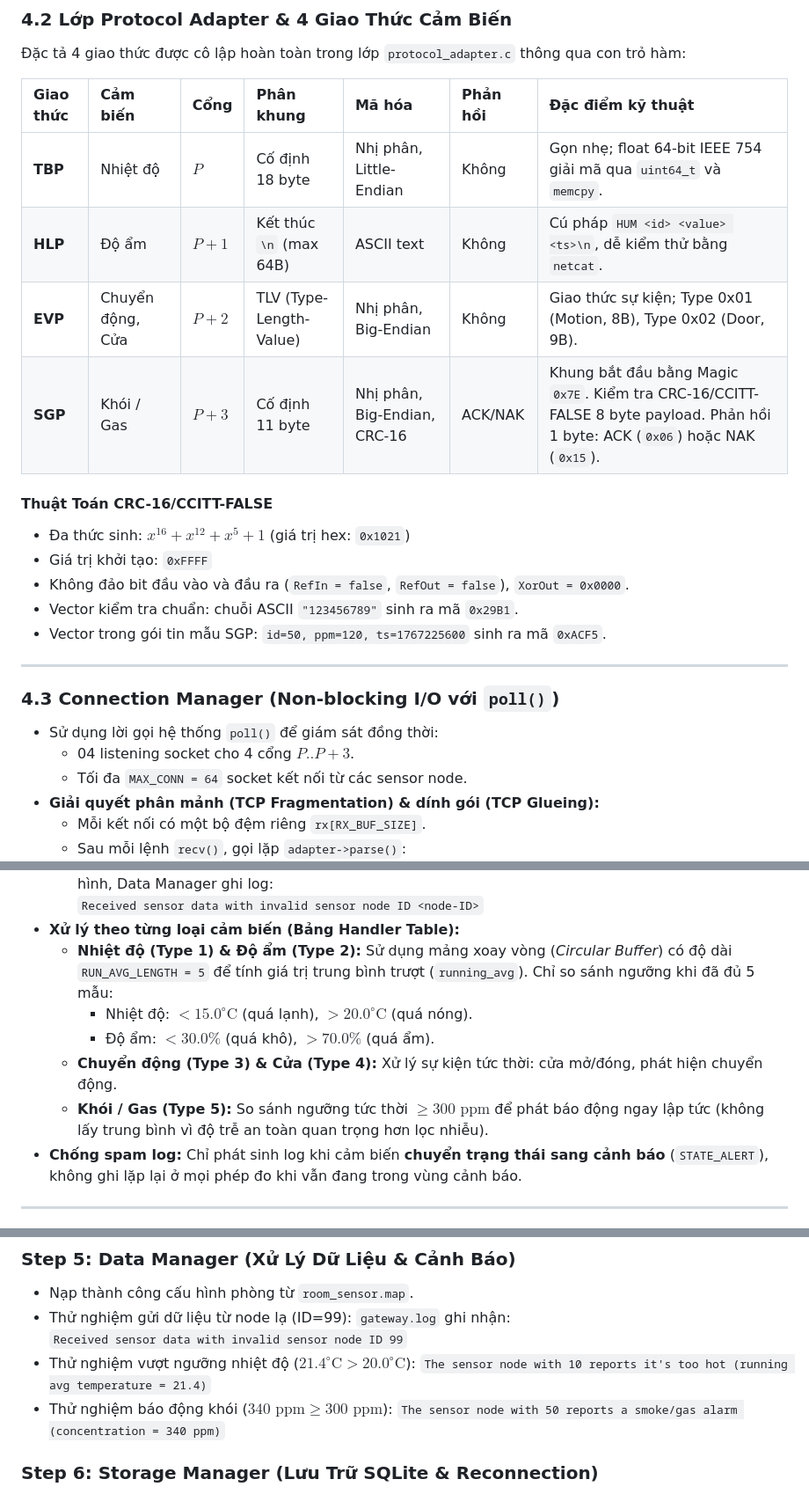
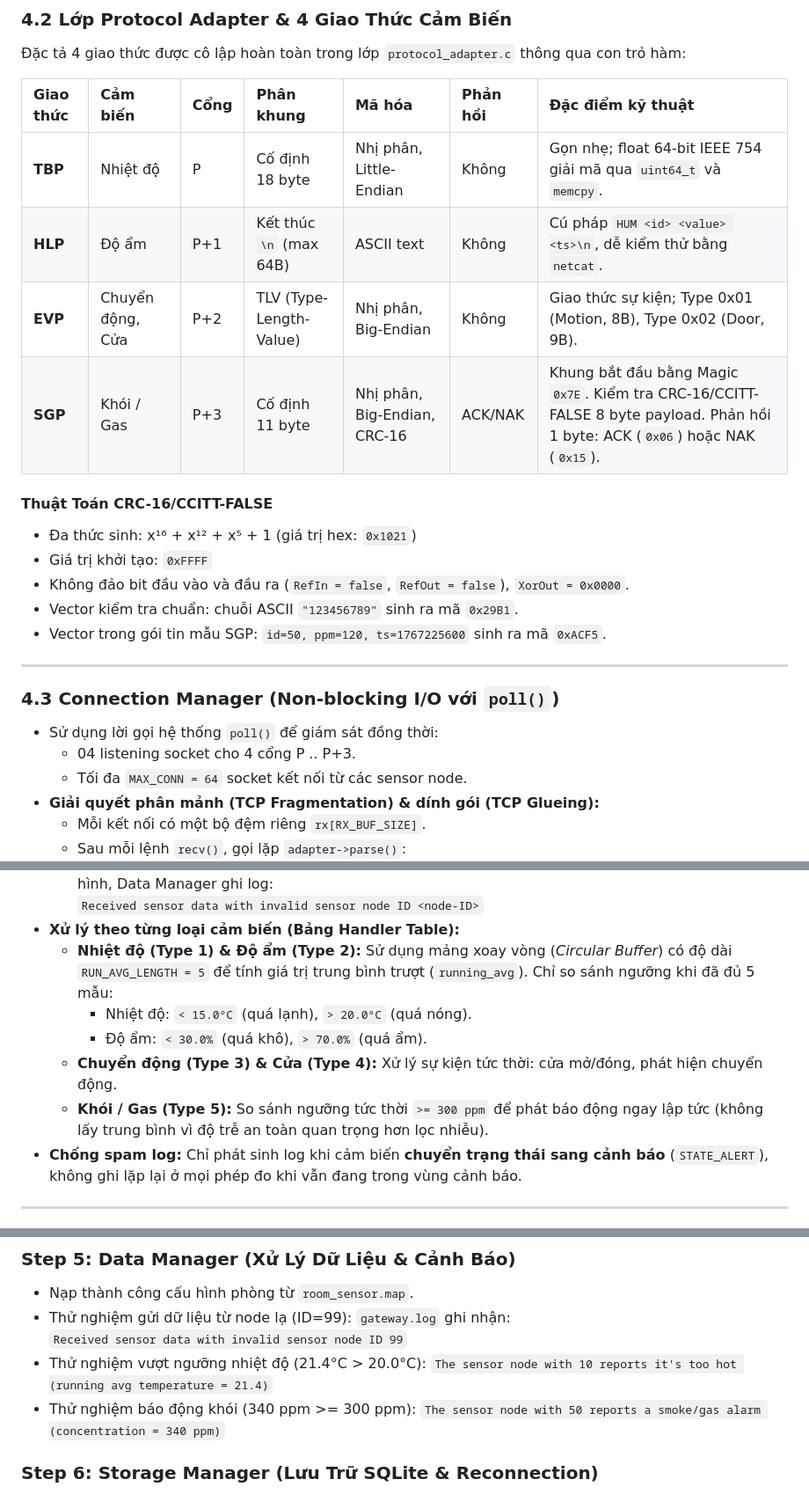
Before and after one commit to MinhQuocNguyenHoang/Linux_K26.3_Assignment, a Markdown page: README.md, 3 parts joined by grey strips. Shown at 88% size. Rendered like a GitHub page.

```diff
--- a/README.md
+++ b/README.md
@@ -208,13 +210,13 @@ c:\Users\Asus\Documents\Assignment_dev_linux/
 
 | Giao thức | Cảm biến | Cổng | Phân khung | Mã hóa | Phản hồi | Đặc điểm kỹ thuật |
 | :--- | :--- | :--- | :--- | :--- | :--- | :--- |
-| **TBP** | Nhiệt độ | $P$ | Cố định 18 byte | Nhị phân, Little-Endian | Không | Gọn nhẹ; float 64-bit IEEE 754 giải mã qua `uint64_t` và `memcpy`. |
-| **HLP** | Độ ẩm | $P+1$ | Kết thúc `\n` (max 64B) | ASCII text | Không | Cú pháp `HUM <id> <value> <ts>\n`, dễ kiểm thử bằng `netcat`. |
-| **EVP** | Chuyển động, Cửa | $P+2$ | TLV (Type-Length-Value) | Nhị phân, Big-Endian | Không | Giao thức sự kiện; Type 0x01 (Motion, 8B), Type 0x02 (Door, 9B). |
-| **SGP** | Khói / Gas | $P+3$ | Cố định 11 byte | Nhị phân, Big-Endian, CRC-16 | ACK/NAK | Khung bắt đầu bằng Magic `0x7E`. Kiểm tra CRC-16/CCITT-FALSE 8 byte payload. Phản hồi 1 byte: ACK (`0x06`) hoặc NAK (`0x15`). |
+| **TBP** | Nhiệt độ | P | Cố định 18 byte | Nhị phân, Little-Endian | Không | Gọn nhẹ; float 64-bit IEEE 754 giải mã qua `uint64_t` và `memcpy`. |
+| **HLP** | Độ ẩm | P+1 | Kết thúc `\n` (max 64B) | ASCII text | Không | Cú pháp `HUM <id> <value> <ts>\n`, dễ kiểm thử bằng `netcat`. |
+| **EVP** | Chuyển động, Cửa | P+2 | TLV (Type-Length-Value) | Nhị phân, Big-Endian | Không | Giao thức sự kiện; Type 0x01 (Motion, 8B), Type 0x02 (Door, 9B). |
+| **SGP** | Khói / Gas | P+3 | Cố định 11 byte | Nhị phân, Big-Endian, CRC-16 | ACK/NAK | Khung bắt đầu bằng Magic `0x7E`. Kiểm tra CRC-16/CCITT-FALSE 8 byte payload. Phản hồi 1 byte: ACK (`0x06`) hoặc NAK (`0x15`). |
 
 #### Thuật Toán CRC-16/CCITT-FALSE
-- Đa thức sinh: $x^{16} + x^{12} + x^5 + 1$ (giá trị hex: `0x1021`)
+- Đa thức sinh: x¹⁶ + x¹² + x⁵ + 1 (giá trị hex: `0x1021`)
 - Giá trị khởi tạo: `0xFFFF`
 - Không đảo bit đầu vào và đầu ra (`RefIn = false`, `RefOut = false`), `XorOut = 0x0000`.
 - Vector kiểm tra chuẩn: chuỗi ASCII `"123456789"` sinh ra mã `0x29B1`.
@@ -224,7 +226,7 @@ c:\Users\Asus\Documents\Assignment_dev_linux/
 
 ### 4.3 Connection Manager (Non-blocking I/O với `poll()`)
 - Sử dụng lời gọi hệ thống `poll()` để giám sát đồng thời:
-  - 04 listening socket cho 4 cổng $P .. P+3$.
+  - 04 listening socket cho 4 cổng P .. P+3.
   - Tối đa `MAX_CONN = 64` socket kết nối từ các sensor node.
 - **Giải quyết phân mảnh (TCP Fragmentation) & dính gói (TCP Glueing):**
   - Mỗi kết nối có một bộ đệm riêng `rx[RX_BUF_SIZE]`.
@@ -248,10 +250,10 @@ c:\Users\Asus\Documents\Assignment_dev_linux/
     `Received sensor data with invalid sensor node ID <node-ID>`
 - **Xử lý theo từng loại cảm biến (Bảng Handler Table):**
   - **Nhiệt độ (Type 1) & Độ ẩm (Type 2):** Sử dụng mảng xoay vòng (*Circular Buffer*) có độ dài `RUN_AVG_LENGTH = 5` để tính giá trị trung bình trượt (`running_avg`). Chỉ so sánh ngưỡng khi đã đủ 5 mẫu:
-    - Nhiệt độ: $< 15.0^\circ\text{C}$ (quá lạnh), $> 20.0^\circ\text{C}$ (quá nóng).
-    - Độ ẩm: $< 30.0\%$ (quá khô), $> 70.0\%$ (quá ẩm).
+    - Nhiệt độ: `< 15.0°C` (quá lạnh), `> 20.0°C` (quá nóng).
+    - Độ ẩm: `< 30.0%` (quá khô), `> 70.0%` (quá ẩm).
   - **Chuyển động (Type 3) & Cửa (Type 4):** Xử lý sự kiện tức thời: cửa mở/đóng, phát hiện chuyển động.
-  - **Khói / Gas (Type 5):** So sánh ngưỡng tức thời $\ge 300\text{ ppm}$ để phát báo động ngay lập tức (không lấy trung bình vì độ trễ an toàn quan trọng hơn lọc nhiễu).
+  - **Khói / Gas (Type 5):** So sánh ngưỡng tức thời `>= 300 ppm` để phát báo động ngay lập tức (không lấy trung bình vì độ trễ an toàn quan trọng hơn lọc nhiễu).
 - **Chống spam log:** Chỉ phát sinh log khi cảm biến **chuyển trạng thái sang cảnh báo** (`STATE_ALERT`), không ghi lặp lại ở mọi phép đo khi vẫn đang trong vùng cảnh báo.
 
 ---
@@ -435,9 +437,9 @@ Dưới đây là kết quả kiểm thử thực nghiệm chi tiết cho từng
 - Thử nghiệm gửi dữ liệu từ node lạ (ID=99):
   `gateway.log` ghi nhận:
   `Received sensor data with invalid sensor node ID 99`
-- Thử nghiệm vượt ngưỡng nhiệt độ ($21.4^\circ\text{C} > 20.0^\circ\text{C}$):
+- Thử nghiệm vượt ngưỡng nhiệt độ (21.4°C > 20.0°C):
   `The sensor node with 10 reports it's too hot (running avg temperature = 21.4)`
-- Thử nghiệm báo động khói ($340\text{ ppm} \ge 300\text{ ppm}$):
+- Thử nghiệm báo động khói (340 ppm >= 300 ppm):
   `The sensor node with 50 reports a smoke/gas alarm (concentration = 340 ppm)`
 
 ### Step 6: Storage Manager (Lưu Trữ SQLite & Reconnection)
```
Also changed, not shown: other parts of README.md (+8 -6 lines).
